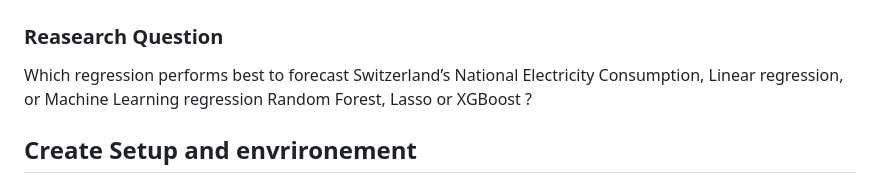
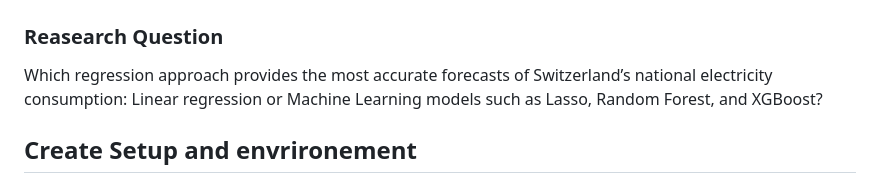
Before and after one commit to mel799/Project-final, a Markdown page: README.md, the part around the change. Drawn GitHub-style.

Commit message:
Correct the Reasearch Question in the README.md file

```diff
--- a/README.md
+++ b/README.md
@@ -1,6 +1,8 @@
 # Project-final
 ### Reasearch Question
-Which regression performs best to forecast Switzerland’s National Electricity Consumption, Linear regression, or  Machine Learning regression Random Forest, Lasso or  XGBoost ?
+Which regression approach provides the most accurate forecasts of
+Switzerland’s national electricity consumption: Linear regression or
+Machine Learning models such as Lasso, Random Forest, and XGBoost?
 
 ## Create Setup and envrironement
 # Steps to Run the Project
```
